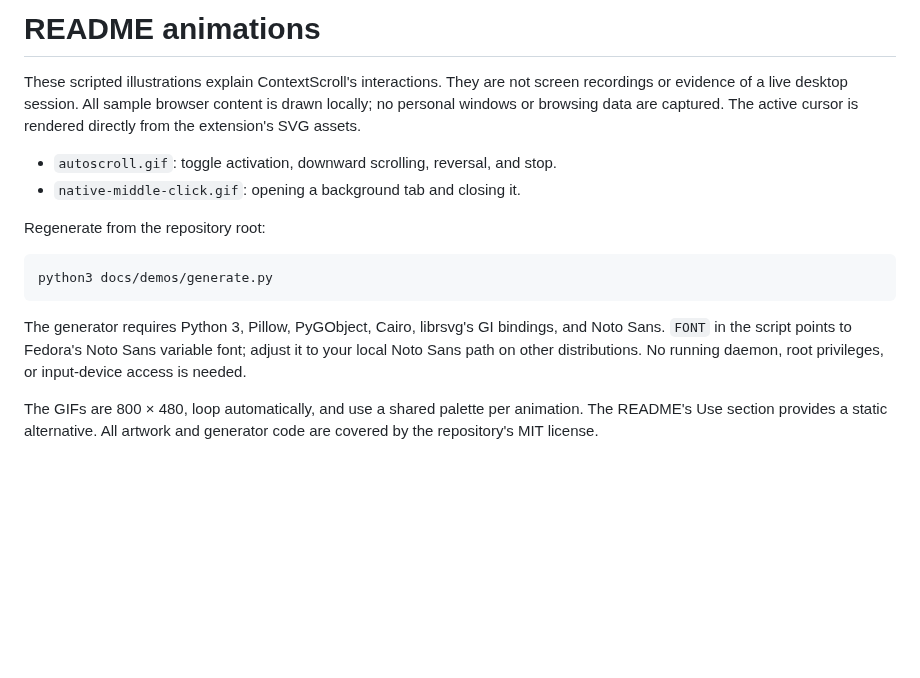
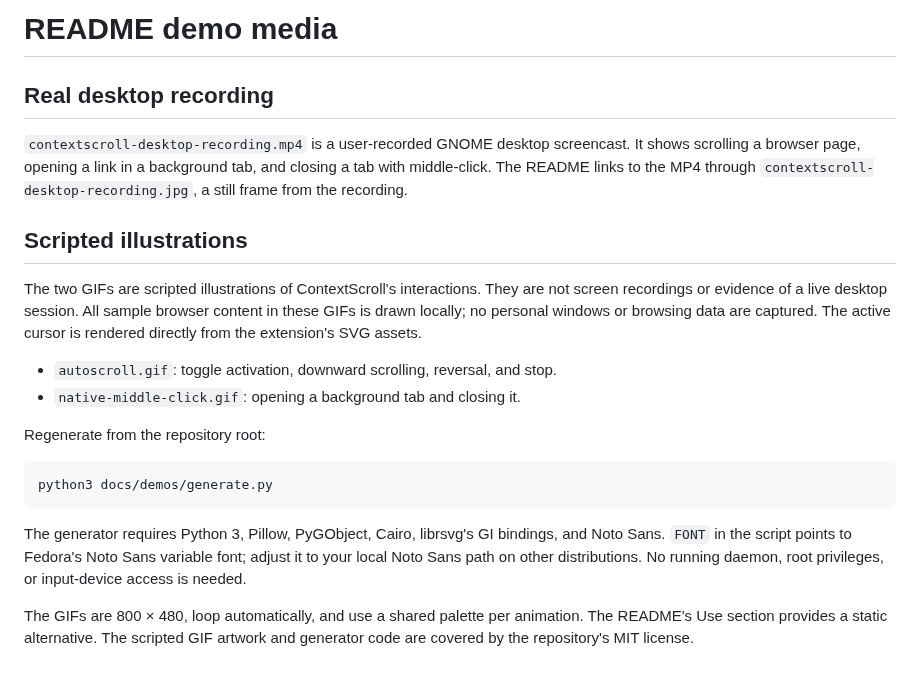
Before and after one commit to oriraz1607/contextscroll, a Markdown page: docs/demos/README.md, the part around the change. Drawn GitHub-style; blank space fills up the shorter version.

```diff
--- a/docs/demos/README.md
+++ b/docs/demos/README.md
@@ -1,9 +1,19 @@
-# README animations
+# README demo media
 
-These scripted illustrations explain ContextScroll's interactions. They are not
-screen recordings or evidence of a live desktop session. All sample browser
-content is drawn locally; no personal windows or browsing data are captured.
-The active cursor is rendered directly from the extension's SVG assets.
+## Real desktop recording
+
+`contextscroll-desktop-recording.mp4` is a user-recorded GNOME desktop
+screencast. It shows scrolling a browser page, opening a link in a background
+tab, and closing a tab with middle-click. The README links to the MP4 through
+`contextscroll-desktop-recording.jpg`, a still frame from the recording.
+
+## Scripted illustrations
+
+The two GIFs are scripted illustrations of ContextScroll's interactions. They
+are not screen recordings or evidence of a live desktop session. All sample
+browser content in these GIFs is drawn locally; no personal windows or browsing
+data are captured. The active cursor is rendered directly from the extension's
+SVG assets.
 
 - `autoscroll.gif`: toggle activation, downward scrolling, reversal, and stop.
 - `native-middle-click.gif`: opening a background tab and closing it.
@@ -20,5 +30,5 @@ adjust it to your local Noto Sans path on other distributions. No running daemon
 root privileges, or input-device access is needed.
 
 The GIFs are 800 × 480, loop automatically, and use a shared palette per animation.
-The README's Use section provides a static alternative. All artwork and generator
-code are covered by the repository's MIT license.
+The README's Use section provides a static alternative. The scripted GIF artwork
+and generator code are covered by the repository's MIT license.
```
Also changed, not shown: README.md (+24 -6 lines), docs/demos/contextscroll-desktop-recording.jpg (added), 1 other file.
